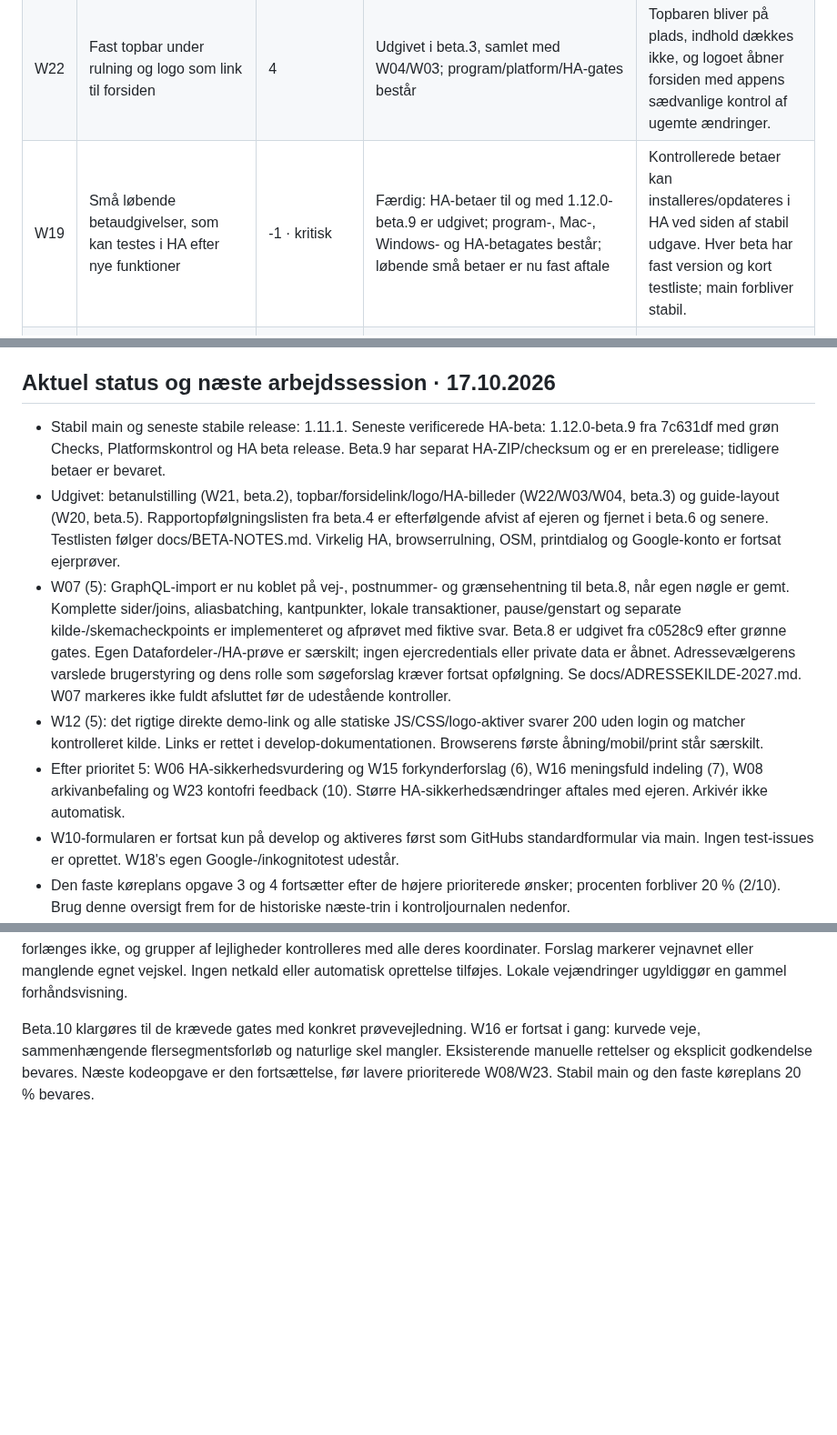
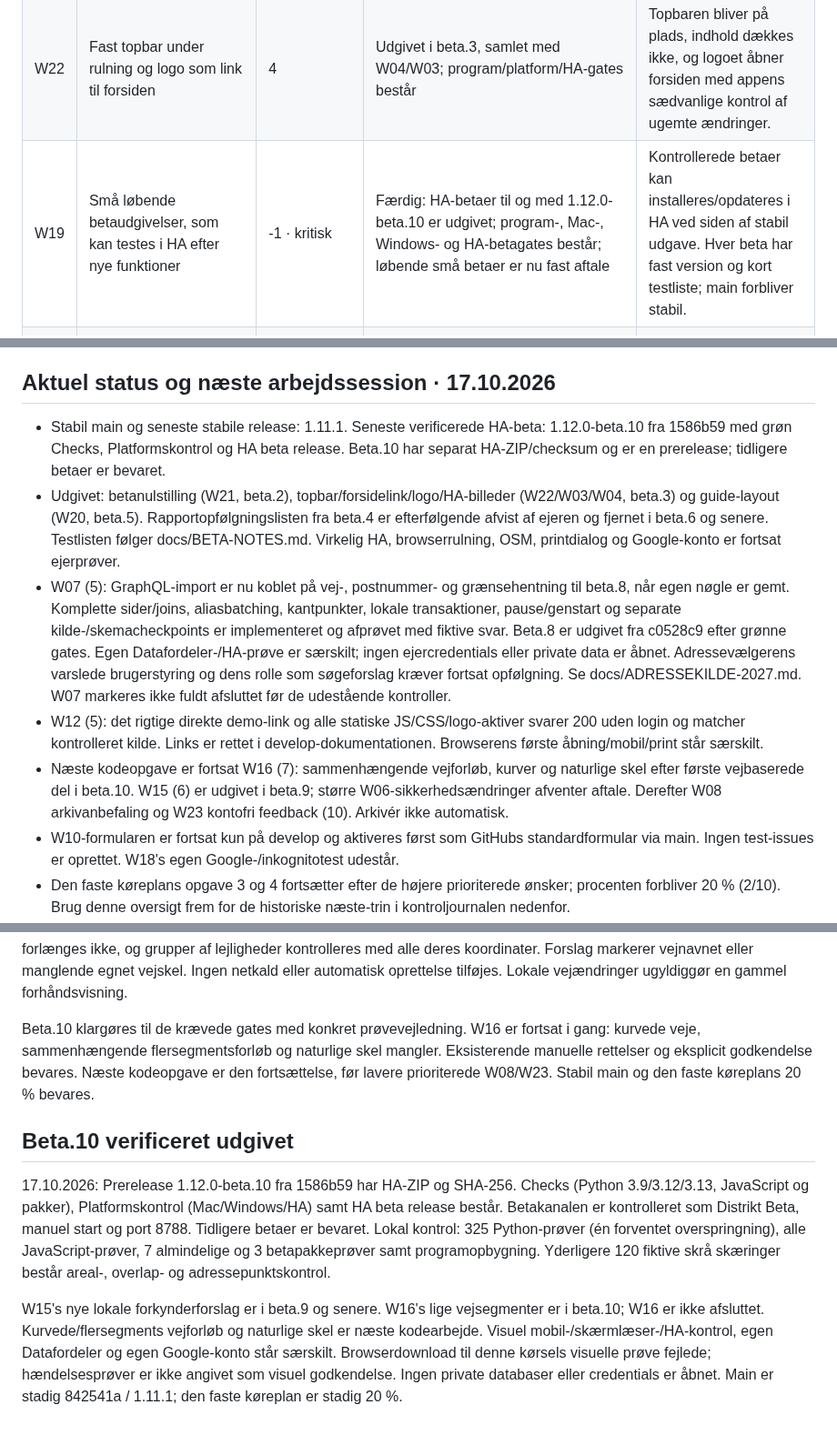
Before and after one commit to Bib007/LTM-Local-Territory-Manager, a Markdown page: OENSKELISTE.md, 3 parts joined by grey strips. Shown at 91% size. GitHub-like rendering; blank space fills up the shorter version.

Commit message:
Bekræft beta.9 og beta.10 samt næste del af W16

```diff
--- a/OENSKELISTE.md
+++ b/OENSKELISTE.md
@@ -8,6 +8,6 @@ Den faste klargøringsplan står fortsat på 20 %. Nye ønsker udvider ikke auto
 | W20 | Ret opsætningsguidens valgfelter, hvor teksten står ved siden af boksen med knapper | 5 | Udgivet i beta.5 med grønne program/platform/HA-gates; offline layout og guideprøver består | Valg og forklaring holder sig i samme boks ved mobil- og skrivebordsbredder. |
 | W21 | Nulstil betadata, så en test kan begynde forfra | 2 | Færdig og udgivet i beta.2; program-, platform- og HA-kontroller består | Tydelig bekræftelse, sikkerhedskopi og ny opstart; stabil installation berøres ikke, og offentlige kort må ikke efterlades uden registrering. |
 | W22 | Fast topbar under rulning og logo som link til forsiden | 4 | Udgivet i beta.3, samlet med W04/W03; program/platform/HA-gates består | Topbaren bliver på plads, indhold dækkes ikke, og logoet åbner forsiden med appens sædvanlige kontrol af ugemte ændringer. |
-| W19 | Små løbende betaudgivelser, som kan testes i HA efter nye funktioner | -1 · kritisk | Færdig: HA-betaer til og med 1.12.0-beta.9 er udgivet; program-, Mac-, Windows- og HA-betagates består; løbende små betaer er nu fast aftale | Kontrollerede betaer kan installeres/opdateres i HA ved siden af stabil udgave. Hver beta har fast version og kort testliste; main forbliver stabil. |
+| W19 | Små løbende betaudgivelser, som kan testes i HA efter nye funktioner | -1 · kritisk | Færdig: HA-betaer til og med 1.12.0-beta.10 er udgivet; program-, Mac-, Windows- og HA-betagates består; løbende små betaer er nu fast aftale | Kontrollerede betaer kan installeres/opdateres i HA ved siden af stabil udgave. Hver beta har fast version og kort testliste; main forbliver stabil. |
 | W14 | KTM-rapportens distriktskort tilpasses automatisk til geografiens højde/bredde, evt. egen side, og distriktnumre vises på kortet | 3 | Implementeret og afprøvet på develop: læsbare etiketter, forbindelsesstreger, automatisk stående/liggende A4 og visuelt kontrollerede fiktive PDF-rapporter; levende browser/OSM står særskilt | Kortet bruger dynamisk format/udsnit og læsbare distriktnumre ved både smalle og brede distriktsgrænser. |
 | W15 | Forbedr autofuldførelse af forkyndere ved udlevering | 6 | Udgivet i beta.9; program-/platform-/HA-gates består, visuel mobil-/skærmlæserkontrol udestår | En tydelig, relevant forslagsliste erstatter browserlignende autofyld; tastatur og mobil fungerer. |
@@ -32,11 +32,11 @@ Den faste klargøringsplan står fortsat på 20 %. Nye ønsker udvider ikke auto
 
 ## Aktuel status og næste arbejdssession · 17.10.2026
 
-- Stabil main og seneste stabile release: 1.11.1. Seneste verificerede HA-beta: 1.12.0-beta.9 fra 7c631df med grøn Checks, Platformskontrol og HA beta release. Beta.9 har separat HA-ZIP/checksum og er en prerelease; tidligere betaer er bevaret.
+- Stabil main og seneste stabile release: 1.11.1. Seneste verificerede HA-beta: 1.12.0-beta.10 fra 1586b59 med grøn Checks, Platformskontrol og HA beta release. Beta.10 har separat HA-ZIP/checksum og er en prerelease; tidligere betaer er bevaret.
 - Udgivet: betanulstilling (W21, beta.2), topbar/forsidelink/logo/HA-billeder (W22/W03/W04, beta.3) og guide-layout (W20, beta.5). Rapportopfølgningslisten fra beta.4 er efterfølgende afvist af ejeren og fjernet i beta.6 og senere. Testlisten følger docs/BETA-NOTES.md. Virkelig HA, browserrulning, OSM, printdialog og Google-konto er fortsat ejerprøver.
 - W07 (5): GraphQL-import er nu koblet på vej-, postnummer- og grænsehentning til beta.8, når egen nøgle er gemt. Komplette sider/joins, aliasbatching, kantpunkter, lokale transaktioner, pause/genstart og separate kilde-/skemacheckpoints er implementeret og afprøvet med fiktive svar. Beta.8 er udgivet fra c0528c9 efter grønne gates. Egen Datafordeler-/HA-prøve er særskilt; ingen ejercredentials eller private data er åbnet. Adressevælgerens varslede brugerstyring og dens rolle som søgeforslag kræver fortsat opfølgning. Se docs/ADRESSEKILDE-2027.md. W07 markeres ikke fuldt afsluttet før de udestående kontroller.
 - W12 (5): det rigtige direkte demo-link og alle statiske JS/CSS/logo-aktiver svarer 200 uden login og matcher kontrolleret kilde. Links er rettet i develop-dokumentationen. Browserens første åbning/mobil/print står særskilt.
-- Efter prioritet 5: W06 HA-sikkerhedsvurdering og W15 forkynderforslag (6), W16 meningsfuld indeling (7), W08 arkivanbefaling og W23 kontofri feedback (10). Større HA-sikkerhedsændringer aftales med ejeren. Arkivér ikke automatisk.
+- Næste kodeopgave er fortsat W16 (7): sammenhængende vejforløb, kurver og naturlige skel efter første vejbaserede del i beta.10. W15 (6) er udgivet i beta.9; større W06-sikkerhedsændringer afventer aftale. Derefter W08 arkivanbefaling og W23 kontofri feedback (10). Arkivér ikke automatisk.
 - W10-formularen er fortsat kun på develop og aktiveres først som GitHubs standardformular via main. Ingen test-issues er oprettet. W18's egen Google-/inkognitotest udestår.
 - Den faste køreplans opgave 3 og 4 fortsætter efter de højere prioriterede ønsker; procenten forbliver 20 % (2/10). Brug denne oversigt frem for de historiske næste-trin i kontroljournalen nedenfor.
 
@@ -181,3 +181,9 @@ Dansk/engelsk bevarer indtastning og formularnøgler. Komponentens liste ligger
 W16 er derefter fortsat med en generel skæring langs skrå linjer, som også bevarer adskilte konkave komponenter. Automatisk forslag bruger nu egnede lokale lige vejsegmenter før geometrisk deling. Kandidater er begrænset til 256 lokale segmenter og 32 afprøvninger pr. deling. Kun faktisk dækkede gennemgående vejstykker accepteres; korte fragmenter forlænges ikke, og grupper af lejligheder kontrolleres med alle deres koordinater. Forslag markerer vejnavnet eller manglende egnet vejskel. Ingen netkald eller automatisk oprettelse tilføjes. Lokale vejændringer ugyldiggør en gammel forhåndsvisning.
 
 Beta.10 klargøres til de krævede gates med konkret prøvevejledning. W16 er fortsat i gang: kurvede veje, sammenhængende flersegmentsforløb og naturlige skel mangler. Eksisterende manuelle rettelser og eksplicit godkendelse bevares. Næste kodeopgave er den fortsættelse, før lavere prioriterede W08/W23. Stabil main og den faste køreplans 20 % bevares.
+
+## Beta.10 verificeret udgivet
+
+17.10.2026: Prerelease 1.12.0-beta.10 fra 1586b59 har HA-ZIP og SHA-256. Checks (Python 3.9/3.12/3.13, JavaScript og pakker), Platformskontrol (Mac/Windows/HA) samt HA beta release består. Betakanalen er kontrolleret som Distrikt Beta, manuel start og port 8788. Tidligere betaer er bevaret. Lokal kontrol: 325 Python-prøver (én forventet overspringning), alle JavaScript-prøver, 7 almindelige og 3 betapakkeprøver samt programopbygning. Yderligere 120 fiktive skrå skæringer består areal-, overlap- og adressepunktskontrol.
+
+W15's nye lokale forkynderforslag er i beta.9 og senere. W16's lige vejsegmenter er i beta.10; W16 er ikke afsluttet. Kurvede/flersegments vejforløb og naturlige skel er næste kodearbejde. Visuel mobil-/skærmlæser-/HA-kontrol, egen Datafordeler og egen Google-konto står særskilt. Browserdownload til denne kørsels visuelle prøve fejlede; hændelsesprøver er ikke angivet som visuel godkendelse. Ingen private databaser eller credentials er åbnet. Main er stadig 842541a / 1.11.1; den faste køreplan er stadig 20 %.
```
Also changed, not shown: other parts of OENSKELISTE.md (+1 -1 lines).
